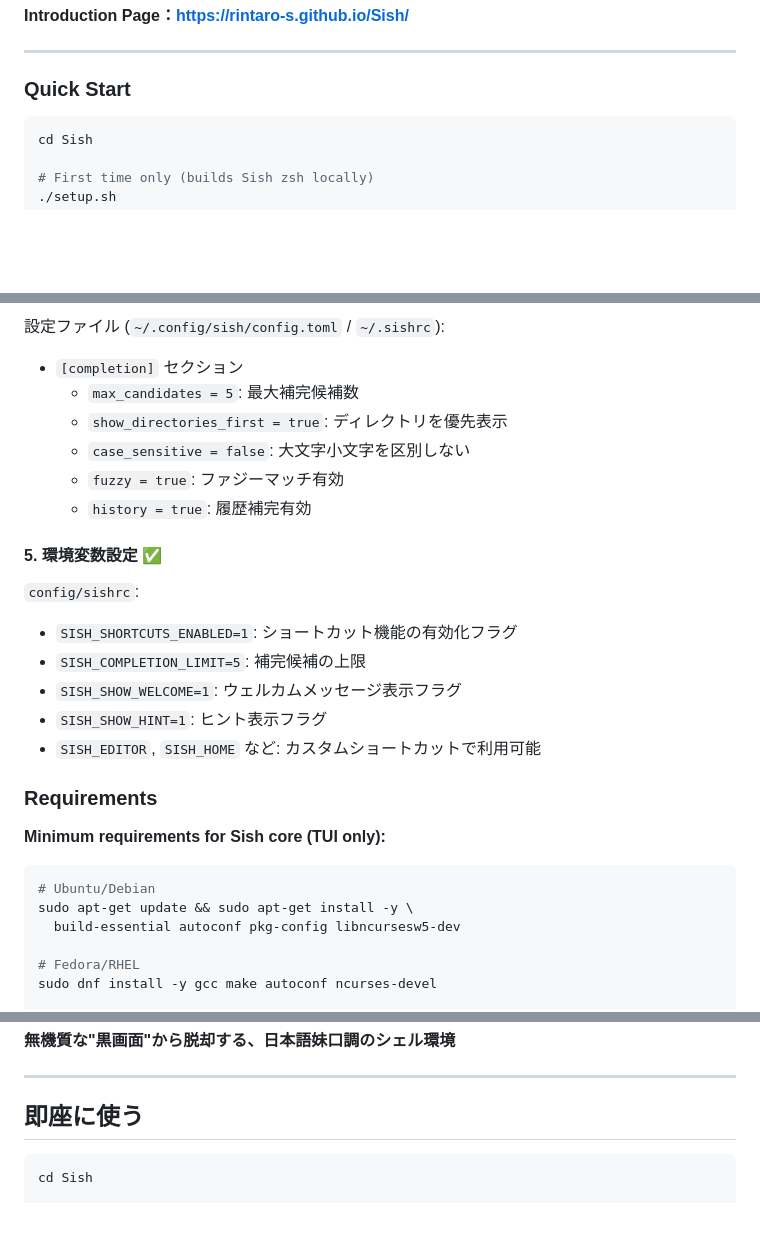
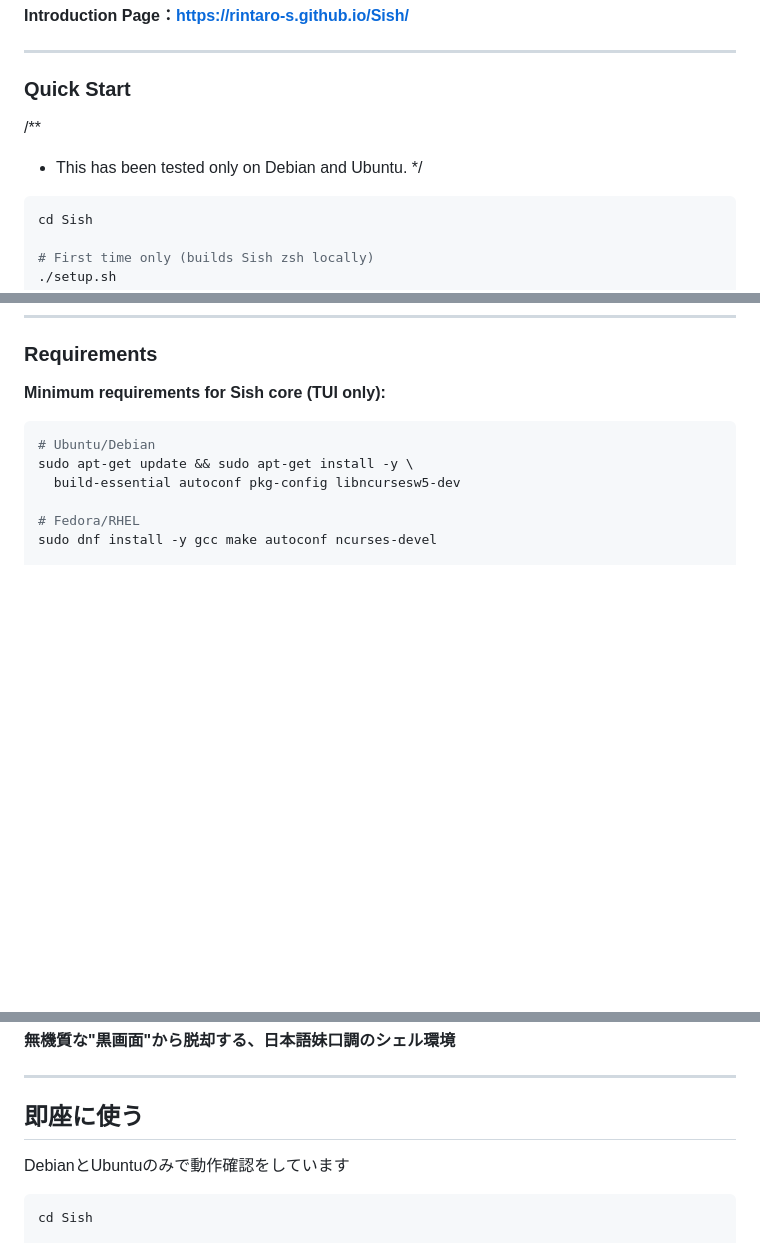
Before and after one commit to rintaro-s/Sish, a Markdown page: README.md, 3 parts joined by grey strips. Rendered like a GitHub page; blank space fills up the shorter version.

Commit message:
debian対応

````diff
--- a/README.md
+++ b/README.md
@@ -12,6 +12,10 @@
 ---
 
 ### Quick Start
+
+/**
+ * This has been tested only on Debian and Ubuntu.
+ */
 
 ```bash
 cd Sish
@@ -172,18 +122,3 @@ C側実装 (`zsh-5.9/Src/sish_config.c`) - メニュー項目8:
-設定ファイル (`~/.config/sish/config.toml` / `~/.sishrc`):
-- `[completion]` セクション
-  - `max_candidates = 5`: 最大補完候補数
-  - `show_directories_first = true`: ディレクトリを優先表示
-  - `case_sensitive = false`: 大文字小文字を区別しない
-  - `fuzzy = true`: ファジーマッチ有効
-  - `history = true`: 履歴補完有効
-
-#### 5. 環境変数設定 ✅
-`config/sishrc`:
-- `SISH_SHORTCUTS_ENABLED=1`: ショートカット機能の有効化フラグ
-- `SISH_COMPLETION_LIMIT=5`: 補完候補の上限
-- `SISH_SHOW_WELCOME=1`: ウェルカムメッセージ表示フラグ
-- `SISH_SHOW_HINT=1`: ヒント表示フラグ
-- `SISH_EDITOR`, `SISH_HOME` など: カスタムショートカットで利用可能
 
 ### Requirements
 
@@ -309,6 +244,8 @@ git clone https://github.com/rintaro-s/Sish.git ~/.local/share/Sish && cd ~/.loc
 
 
 ## 即座に使う
+
+DebianとUbuntuのみで動作確認をしています
 
 ```bash
 cd Sish
````
Also changed, not shown: other parts of README.md (+0 -54 lines).
